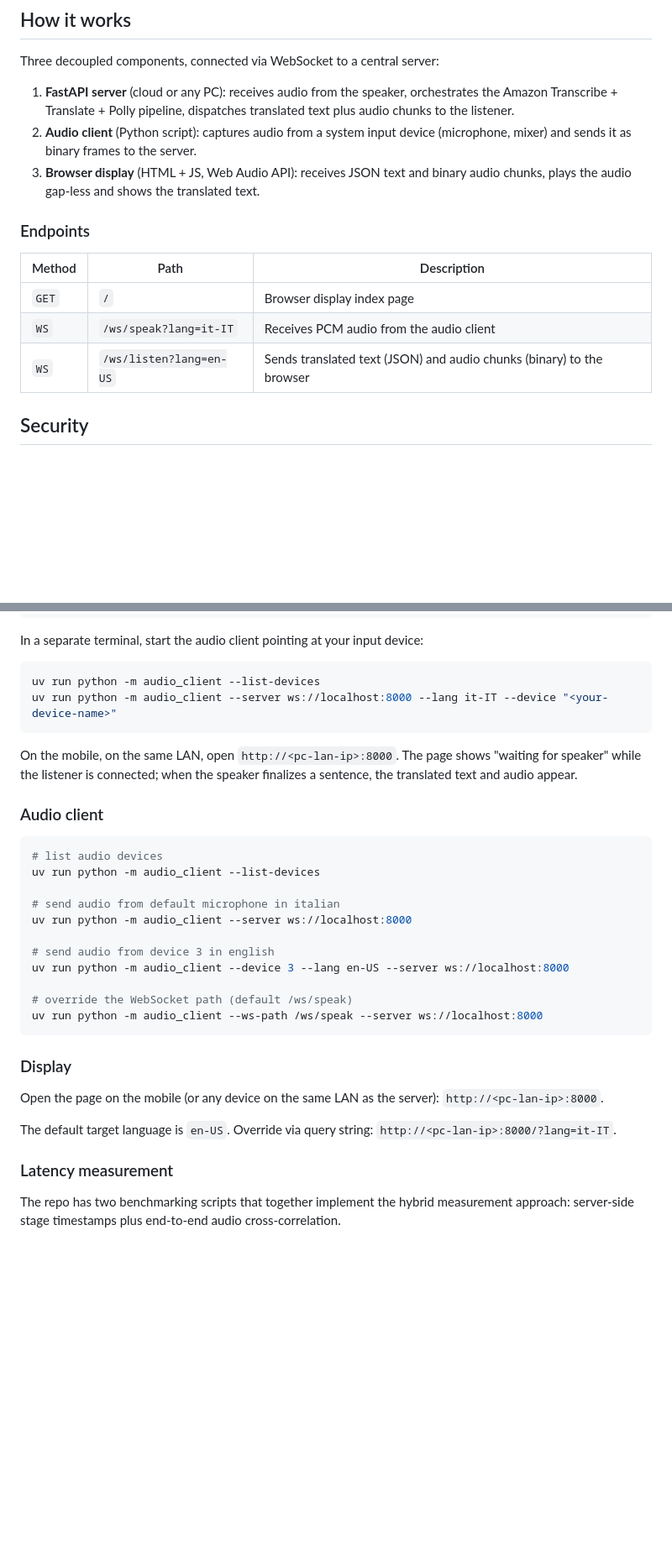
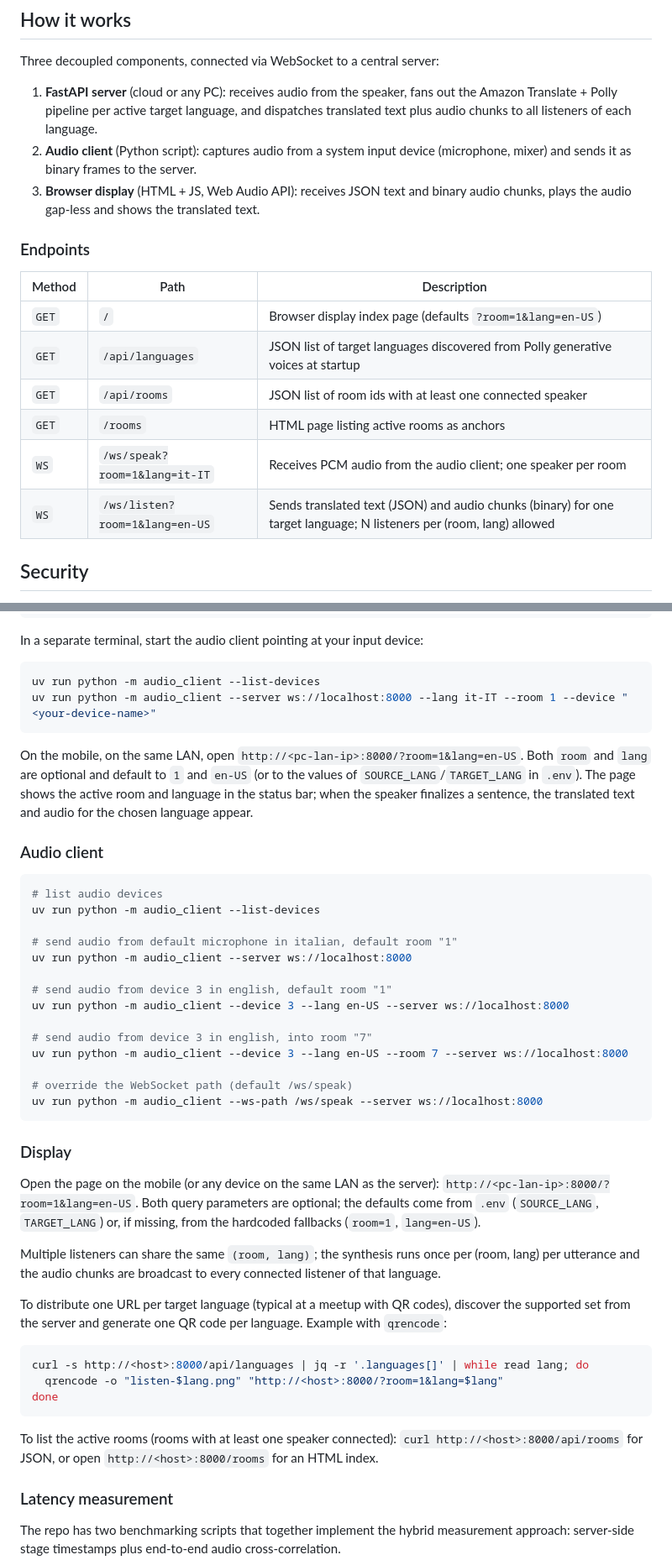
Before and after one commit to bilardi/realtime-speech-to-speech, a Markdown page: README.md, 2 parts joined by grey strips. Shown at 84% size. Rendered like a GitHub page; blank space fills up the shorter version.

Commit message:
docs: update README for fan-out, room concept, and new endpoints

````diff
--- a/README.md
+++ b/README.md
@@ -52,7 +69,7 @@ sequenceDiagram
 
 Three decoupled components, connected via WebSocket to a central server:
 
-1. **FastAPI server** (cloud or any PC): receives audio from the speaker, orchestrates the Amazon Transcribe + Translate + Polly pipeline, dispatches translated text plus audio chunks to the listener.
+1. **FastAPI server** (cloud or any PC): receives audio from the speaker, fans out the Amazon Translate + Polly pipeline per active target language, and dispatches translated text plus audio chunks to all listeners of each language.
 2. **Audio client** (Python script): captures audio from a system input device (microphone, mixer) and sends it as binary frames to the server.
 3. **Browser display** (HTML + JS, Web Audio API): receives JSON text and binary audio chunks, plays the audio gap-less and shows the translated text.
 
@@ -60,9 +77,12 @@ Three decoupled components, connected via WebSocket to a central server:
 
 | Method | Path | Description |
 |--------|------|-------------|
-| `GET` | `/` | Browser display index page |
-| `WS` | `/ws/speak?lang=it-IT` | Receives PCM audio from the audio client |
-| `WS` | `/ws/listen?lang=en-US` | Sends translated text (JSON) and audio chunks (binary) to the browser |
+| `GET` | `/` | Browser display index page (defaults `?room=1&lang=en-US`) |
+| `GET` | `/api/languages` | JSON list of target languages discovered from Polly generative voices at startup |
+| `GET` | `/api/rooms` | JSON list of room ids with at least one connected speaker |
+| `GET` | `/rooms` | HTML page listing active rooms as anchors |
+| `WS` | `/ws/speak?room=1&lang=it-IT` | Receives PCM audio from the audio client; one speaker per room |
+| `WS` | `/ws/listen?room=1&lang=en-US` | Sends translated text (JSON) and audio chunks (binary) for one target language; N listeners per (room, lang) allowed |
 
 ## Security
 
@@ -123,10 +143,10 @@ In a separate terminal, start the audio client pointing at your input device:
 
 ```sh
 uv run python -m audio_client --list-devices
-uv run python -m audio_client --server ws://localhost:8000 --lang it-IT --device "<your-device-name>"
+uv run python -m audio_client --server ws://localhost:8000 --lang it-IT --room 1 --device "<your-device-name>"
 ```
 
-On the mobile, on the same LAN, open `http://<pc-lan-ip>:8000`. The page shows "waiting for speaker" while the listener is connected; when the speaker finalizes a sentence, the translated text and audio appear.
+On the mobile, on the same LAN, open `http://<pc-lan-ip>:8000/?room=1&lang=en-US`. Both `room` and `lang` are optional and default to `1` and `en-US` (or to the values of `SOURCE_LANG`/`TARGET_LANG` in `.env`). The page shows the active room and language in the status bar; when the speaker finalizes a sentence, the translated text and audio for the chosen language appear.
 
 ### Audio client
 
@@ -134,11 +154,14 @@ On the mobile, on the same LAN, open `http://<pc-lan-ip>:8000`. The page shows "
 # list audio devices
 uv run python -m audio_client --list-devices
 
-# send audio from default microphone in italian
+# send audio from default microphone in italian, default room "1"
 uv run python -m audio_client --server ws://localhost:8000
 
-# send audio from device 3 in english
+# send audio from device 3 in english, default room "1"
 uv run python -m audio_client --device 3 --lang en-US --server ws://localhost:8000
+
+# send audio from device 3 in english, into room "7"
+uv run python -m audio_client --device 3 --lang en-US --room 7 --server ws://localhost:8000
 
 # override the WebSocket path (default /ws/speak)
 uv run python -m audio_client --ws-path /ws/speak --server ws://localhost:8000
@@ -146,9 +169,19 @@ uv run python -m audio_client --ws-path /ws/speak --server ws://localhost:8000
 
 ### Display
 
-Open the page on the mobile (or any device on the same LAN as the server): `http://<pc-lan-ip>:8000`.
+Open the page on the mobile (or any device on the same LAN as the server): `http://<pc-lan-ip>:8000/?room=1&lang=en-US`. Both query parameters are optional; the defaults come from `.env` (`SOURCE_LANG`, `TARGET_LANG`) or, if missing, from the hardcoded fallbacks (`room=1`, `lang=en-US`).
 
-The default target language is `en-US`. Override via query string: `http://<pc-lan-ip>:8000/?lang=it-IT`.
+Multiple listeners can share the same `(room, lang)`; the synthesis runs once per (room, lang) per utterance and the audio chunks are broadcast to every connected listener of that language.
+
+To distribute one URL per target language (typical at a meetup with QR codes), discover the supported set from the server and generate one QR code per language. Example with `qrencode`:
+
+```sh
+curl -s http://<host>:8000/api/languages | jq -r '.languages[]' | while read lang; do
+  qrencode -o "listen-$lang.png" "http://<host>:8000/?room=1&lang=$lang"
+done
+```
+
+To list the active rooms (rooms with at least one speaker connected): `curl http://<host>:8000/api/rooms` for JSON, or open `http://<host>:8000/rooms` for an HTML index.
 
 ### Latency measurement
 
````
Also changed, not shown: other parts of README.md (+39 -22 lines).
